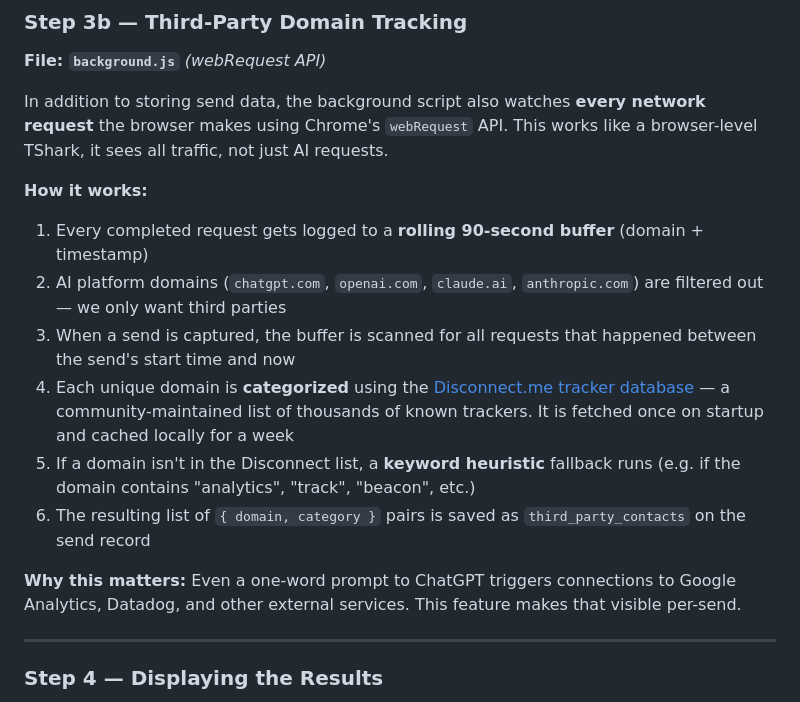
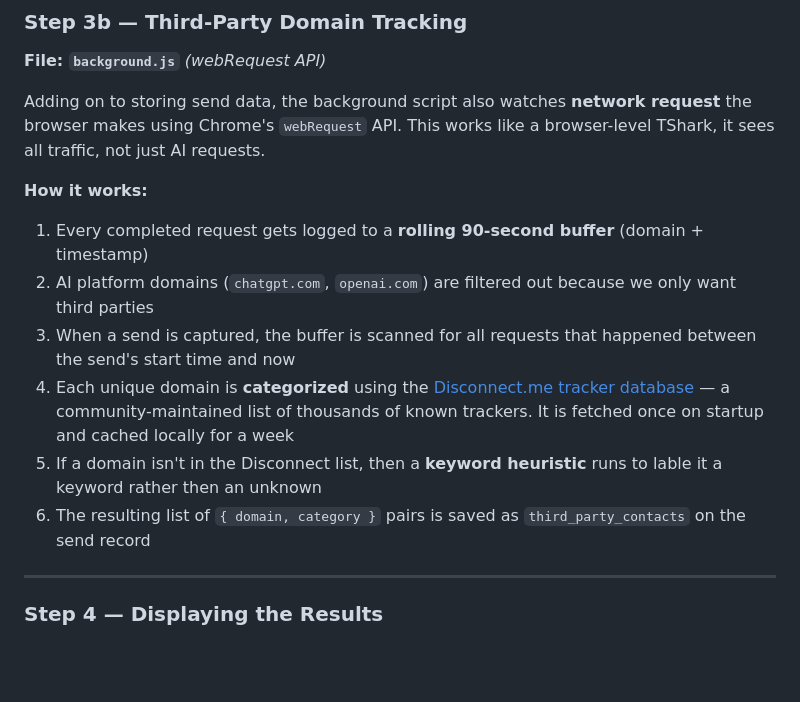
Before and after one commit to ljwilliams09/colgate-ai, a Markdown page: har-analysis-extension/logic.md, the part around the change. GitHub-like rendering; blank space fills up the shorter version.

Commit message:
updated discription

```diff
--- a/har-analysis-extension/logic.md
+++ b/har-analysis-extension/logic.md
@@ -117,18 +117,16 @@ The background script manages all shared state. When it receives an `ai-capture`
 
 **File: `background.js`** *(webRequest API)*
 
-In addition to storing send data, the background script also watches **every network request** the browser makes using Chrome's `webRequest` API. This works like a browser-level TShark, it sees all traffic, not just AI requests.
+Adding on to storing send data, the background script also watches **network request** the browser makes using Chrome's `webRequest` API. This works like a browser-level TShark, it sees all traffic, not just AI requests.
 
 **How it works:**
 
 1. Every completed request gets logged to a **rolling 90-second buffer** (domain + timestamp)
-2. AI platform domains (`chatgpt.com`, `openai.com`, `claude.ai`, `anthropic.com`) are filtered out — we only want third parties
+2. AI platform domains (`chatgpt.com`, `openai.com`) are filtered out because we only want third parties
 3. When a send is captured, the buffer is scanned for all requests that happened between the send's start time and now
 4. Each unique domain is **categorized** using the [Disconnect.me tracker database](https://github.com/disconnectme/disconnect-tracking-protection) — a community-maintained list of thousands of known trackers. It is fetched once on startup and cached locally for a week
-5. If a domain isn't in the Disconnect list, a **keyword heuristic** fallback runs (e.g. if the domain contains "analytics", "track", "beacon", etc.)
+5. If a domain isn't in the Disconnect list, then a **keyword heuristic** runs to lable it a keyword rather then an unknown
 6. The resulting list of `{ domain, category }` pairs is saved as `third_party_contacts` on the send record
-
-**Why this matters:** Even a one-word prompt to ChatGPT triggers connections to Google Analytics, Datadog, and other external services. This feature makes that visible per-send.
 
 ---
 
```
